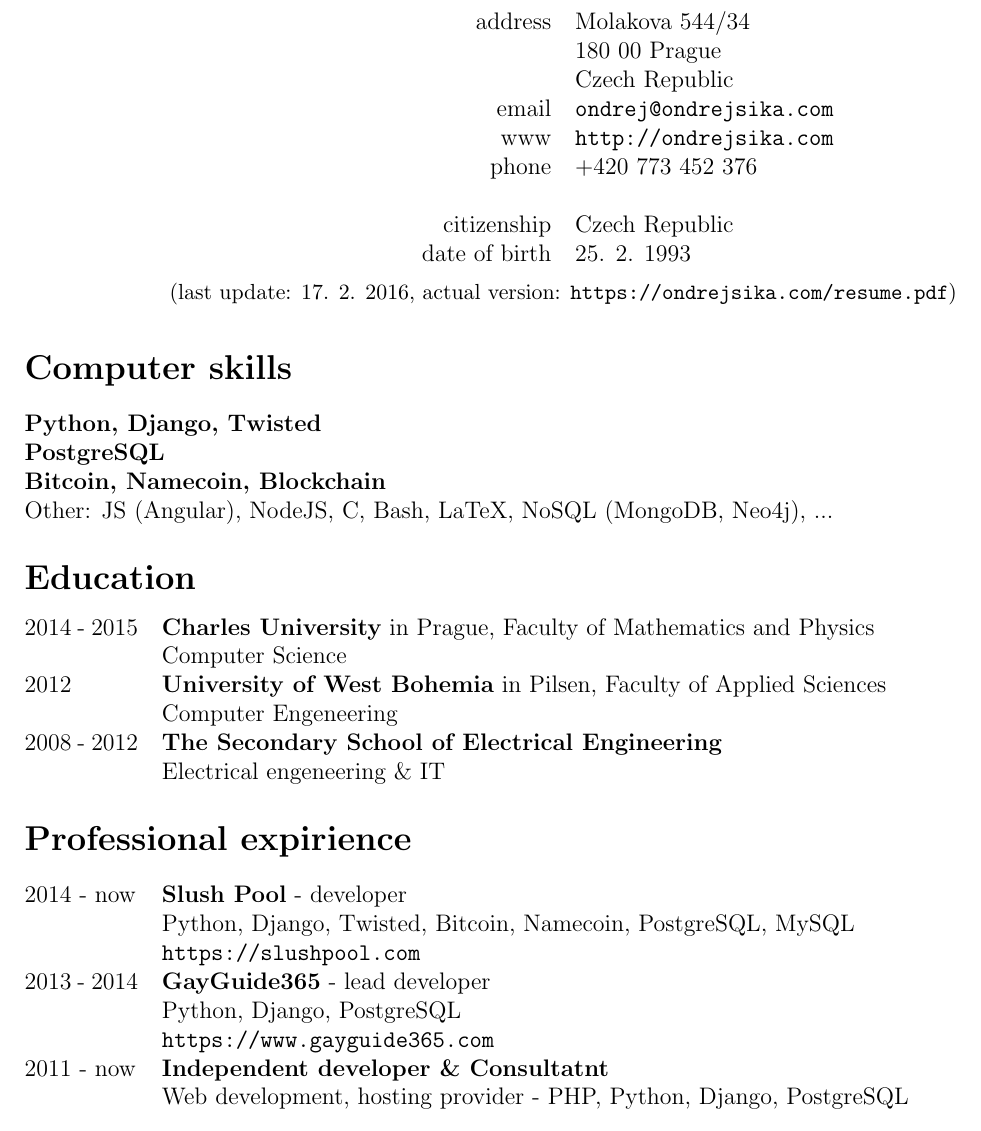
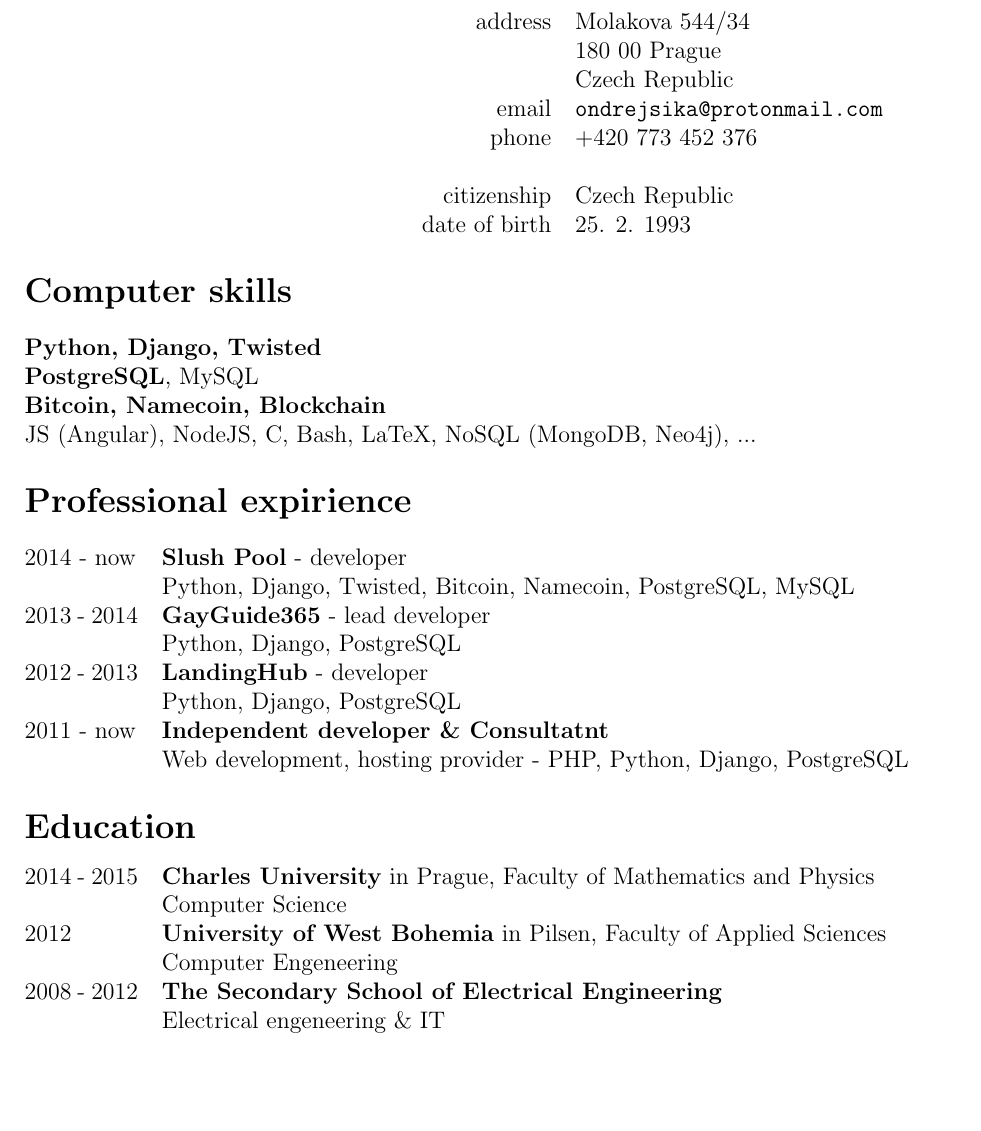
Before and after one commit to ondrejsika/resume, a LaTeX CV (ondrej_sika_resume.tex): part of the page, cut so that both start at the same text, the shorter picture padded with empty space. Compiled offline with pdfLaTeX.

Commit message:
blind - remove all sensitive data

```diff
--- a/ondrej_sika_resume.tex
+++ b/ondrej_sika_resume.tex
@@ -17,29 +17,37 @@
 \begin{center}
 {\LARGE \bf Ondrej Sika}\\
 \vspace*{0.2cm}
-\begin{tabular}{R{5cm}L{5cm}}
+\begin{tabular}{R{7cm}L{7cm}}
 address & Molakova 544/34\\
 % & flat no. 818\\
  & 180 00 Prague\\
  & Czech Republic\\
-email & \texttt{ondrej@ondrejsika.com}\\
-www & \texttt{http://ondrejsika.com}\\
+email & \texttt{ondrejsika@protonmail.com}\\
 phone & +420 773 452 376\\
 \\
 citizenship & Czech Republic\\
 date of birth & 25. 2. 1993\\
 \end{tabular}
-
-\vspace*{0.2cm}
-{\small (last update: 17. 2. 2016, actual version: \texttt{https://ondrejsika.com/resume.pdf})}
 \end{center}
 
 \section*{Computer skills}
 \begin{tabular}{@{}ll}
 {\bf Python, Django, Twisted} & \\
-{\bf PostgreSQL} & \\
+{\bf PostgreSQL}, MySQL & \\
 {\bf Bitcoin, Namecoin, Blockchain} & \\
-Other: JS (Angular), NodeJS, C, Bash, LaTeX, NoSQL (MongoDB, Neo4j), ... & \\
+JS (Angular), NodeJS, C, Bash, LaTeX, NoSQL (MongoDB, Neo4j), ... & \\
+\end{tabular}
+
+\section*{Professional expirience}
+\begin{tabular}{@{}p{2cm}l}
+2014 - now & {\bf Slush Pool} - developer\\
+ & Python, Django, Twisted, Bitcoin, Namecoin, PostgreSQL, MySQL\\
+2013 - 2014 & {\bf GayGuide365} - lead developer\\
+ & Python, Django, PostgreSQL\\
+2012 - 2013 & {\bf LandingHub} - developer\\
+ & Python, Django, PostgreSQL\\
+2011 - now & {\bf Independent developer \& Consultatnt}\\
+ & Web development, hosting provider - PHP, Python, Django, PostgreSQL\\
 \end{tabular}
 
 \section*{Education}
@@ -52,18 +60,6 @@
  & Electrical engeneering \& IT\\
 \end{tabular}
 
-\section*{Professional expirience}
-\begin{tabular}{@{}p{2cm}l}
-2014 - now & {\bf Slush Pool} - developer\\
- & Python, Django, Twisted, Bitcoin, Namecoin, PostgreSQL, MySQL\\
- & \texttt{https://slushpool.com}\\
-2013 - 2014 & {\bf GayGuide365} - lead developer\\
- & Python, Django, PostgreSQL\\
- & \texttt{https://www.gayguide365.com}\\
-2011 - now & {\bf Independent developer \& Consultatnt}\\
- & Web development, hosting provider - PHP, Python, Django, PostgreSQL\\
-\end{tabular}
-
 \section*{Languages}
 Czech (native), English (B2, technical), German (A1)\\
 
```
